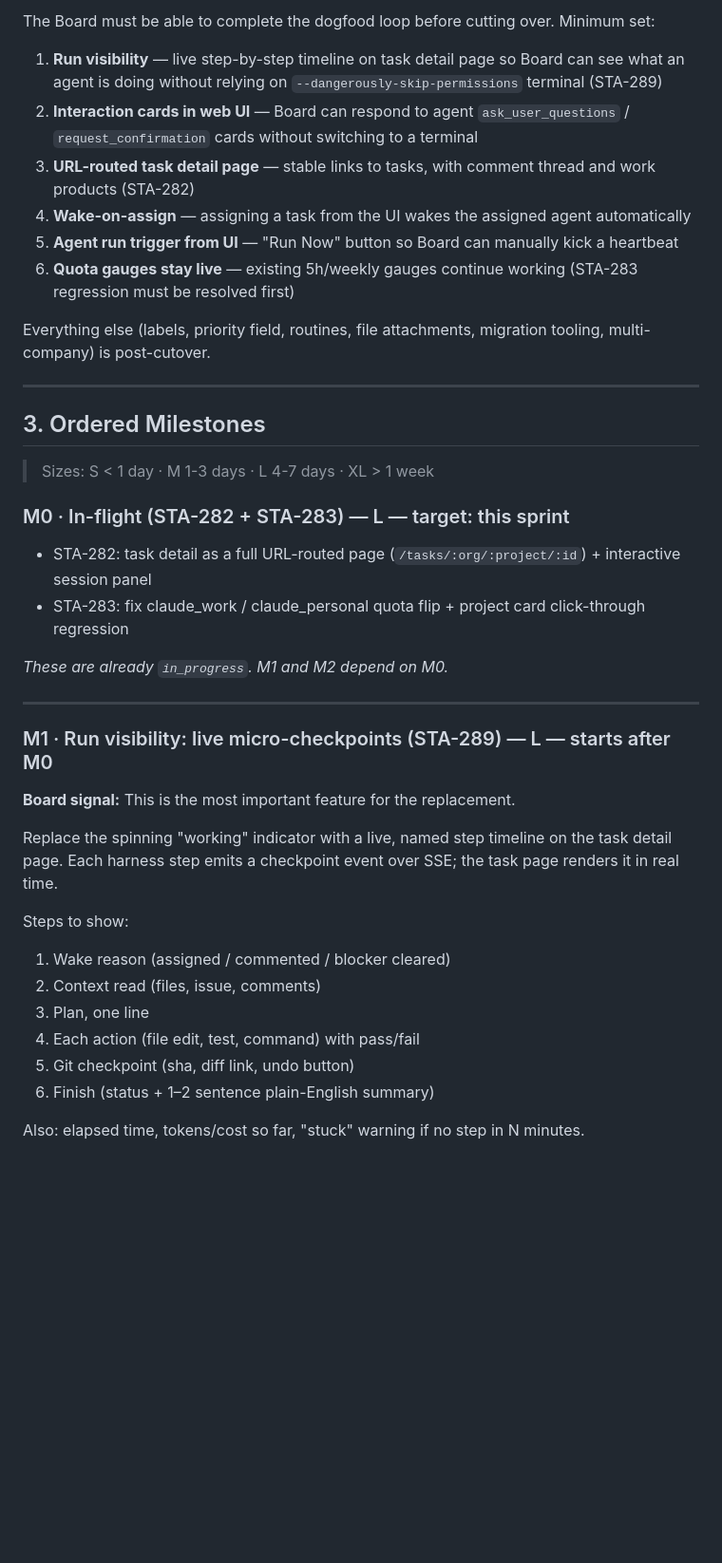
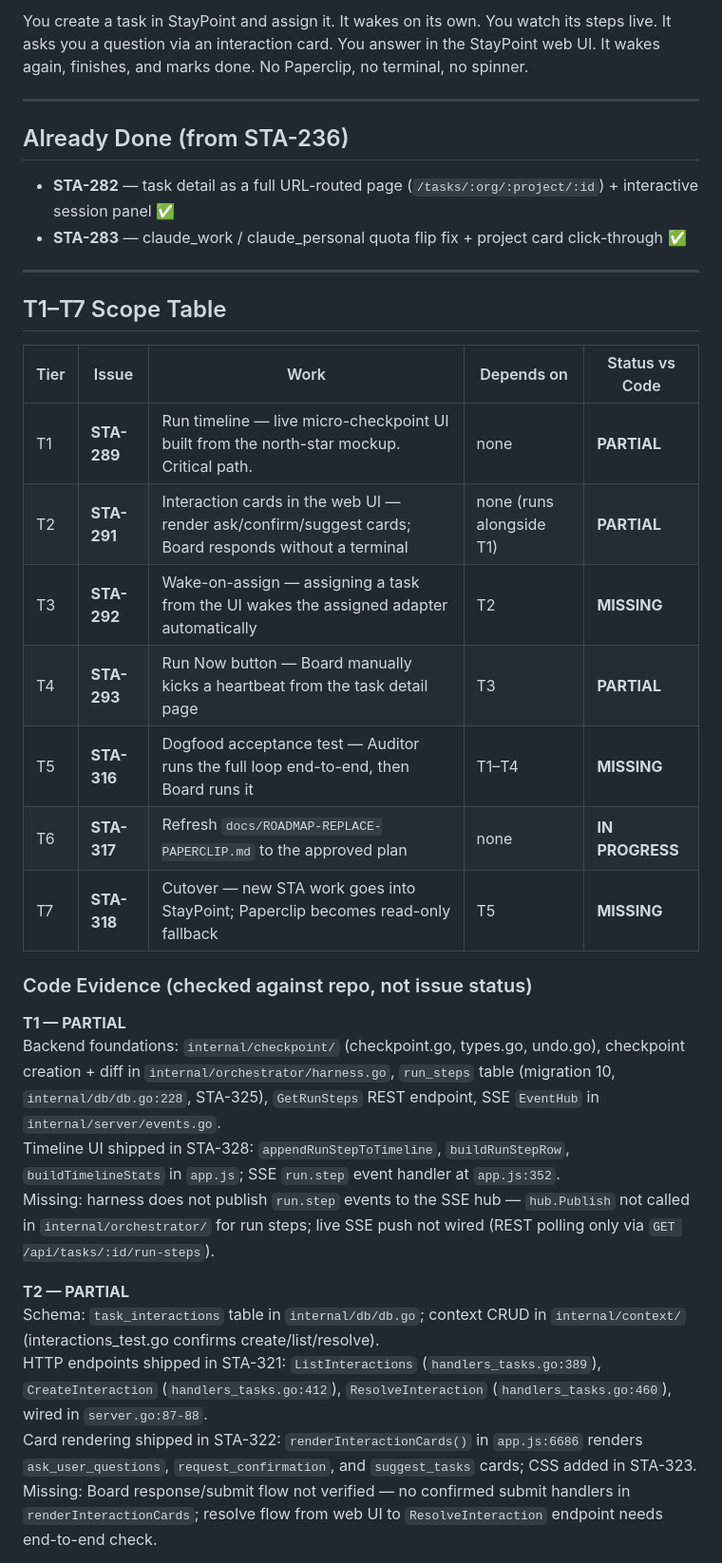
Before and after one commit to VinnyVanGogh/agent-mesh, a Markdown page: docs/ROADMAP-REPLACE-PAPERCLIP.md, the part around one of its changes. Shown at 95% size. GitHub-like rendering; blank space fills up the shorter version.

```diff
--- a/docs/ROADMAP-REPLACE-PAPERCLIP.md
+++ b/docs/ROADMAP-REPLACE-PAPERCLIP.md
@@ -51,43 +19,37 @@ What exists and works in StayPoint today vs. what Paperclip provides day-to-day.
 
-The Board must be able to complete the dogfood loop before cutting over. Minimum set:
-
-1. **Run visibility** — live step-by-step timeline on task detail page so Board can see what an agent is doing without relying on `--dangerously-skip-permissions` terminal (STA-289)
-2. **Interaction cards in web UI** — Board can respond to agent `ask_user_questions` / `request_confirmation` cards without switching to a terminal
-3. **URL-routed task detail page** — stable links to tasks, with comment thread and work products (STA-282)
-4. **Wake-on-assign** — assigning a task from the UI wakes the assigned agent automatically
-5. **Agent run trigger from UI** — "Run Now" button so Board can manually kick a heartbeat
-6. **Quota gauges stay live** — existing 5h/weekly gauges continue working (STA-283 regression must be resolved first)
-
-Everything else (labels, priority field, routines, file attachments, migration tooling, multi-company) is post-cutover.
+You create a task in StayPoint and assign it. It wakes on its own. You watch its steps live. It asks you a question via an interaction card. You answer in the StayPoint web UI. It wakes again, finishes, and marks done. No Paperclip, no terminal, no spinner.
 
 ---
 
-## 3. Ordered Milestones
+## Already Done (from STA-236)
 
-> Sizes: S < 1 day · M 1-3 days · L 4-7 days · XL > 1 week
-
-### M0 · In-flight (STA-282 + STA-283) — L — target: this sprint
-
-- STA-282: task detail as a full URL-routed page (`/tasks/:org/:project/:id`) + interactive session panel
-- STA-283: fix claude_work / claude_personal quota flip + project card click-through regression
-
-_These are already `in_progress`. M1 and M2 depend on M0._
+- **STA-282** — task detail as a full URL-routed page (`/tasks/:org/:project/:id`) + interactive session panel ✅
+- **STA-283** — claude_work / claude_personal quota flip fix + project card click-through ✅
 
 ---
 
-### M1 · Run visibility: live micro-checkpoints (STA-289) — L — starts after M0
+## T1–T7 Scope Table
 
-**Board signal:** This is the most important feature for the replacement.
+| Tier | Issue | Work | Depends on | Status vs Code |
+|------|-------|------|------------|----------------|
+| T1 | **STA-289** | Run timeline — live micro-checkpoint UI built from the north-star mockup. Critical path. | none | **PARTIAL** |
+| T2 | **STA-291** | Interaction cards in the web UI — render ask/confirm/suggest cards; Board responds without a terminal | none (runs alongside T1) | **PARTIAL** |
+| T3 | **STA-292** | Wake-on-assign — assigning a task from the UI wakes the assigned adapter automatically | T2 | **MISSING** |
+| T4 | **STA-293** | Run Now button — Board manually kicks a heartbeat from the task detail page | T3 | **PARTIAL** |
+| T5 | **STA-316** | Dogfood acceptance test — Auditor runs the full loop end-to-end, then Board runs it | T1–T4 | **MISSING** |
+| T6 | **STA-317** | Refresh `docs/ROADMAP-REPLACE-PAPERCLIP.md` to the approved plan | none | **IN PROGRESS** |
+| T7 | **STA-318** | Cutover — new STA work goes into StayPoint; Paperclip becomes read-only fallback | T5 | **MISSING** |
 
-Replace the spinning "working" indicator with a live, named step timeline on the task detail page. Each harness step emits a checkpoint event over SSE; the task page renders it in real time.
+### Code Evidence (checked against repo, not issue status)
 
-Steps to show:
-1. Wake reason (assigned / commented / blocker cleared)
-2. Context read (files, issue, comments)
-3. Plan, one line
-4. Each action (file edit, test, command) with pass/fail
-5. Git checkpoint (sha, diff link, undo button)
-6. Finish (status + 1–2 sentence plain-English summary)
+**T1 — PARTIAL**
+Backend foundations: `internal/checkpoint/` (checkpoint.go, types.go, undo.go), checkpoint creation + diff in `internal/orchestrator/harness.go`, `run_steps` table (migration 10, `internal/db/db.go:228`, STA-325), `GetRunSteps` REST endpoint, SSE `EventHub` in `internal/server/events.go`.
+Timeline UI shipped in STA-328: `appendRunStepToTimeline`, `buildRunStepRow`, `buildTimelineStats` in `app.js`; SSE `run.step` event handler at `app.js:352`.
+Missing: harness does not publish `run.step` events to the SSE hub — `hub.Publish` not called in `internal/orchestrator/` for run steps; live SSE push not wired (REST polling only via `GET /api/tasks/:id/run-steps`).
 
-Also: elapsed time, tokens/cost so far, "stuck" warning if no step in N minutes.
+**T2 — PARTIAL**
+Schema: `task_interactions` table in `internal/db/db.go`; context CRUD in `internal/context/` (interactions_test.go confirms create/list/resolve).
+HTTP endpoints shipped in STA-321: `ListInteractions` (`handlers_tasks.go:389`), `CreateInteraction` (`handlers_tasks.go:412`), `ResolveInteraction` (`handlers_tasks.go:460`), wired in `server.go:87-88`.
+Card rendering shipped in STA-322: `renderInteractionCards()` in `app.js:6686` renders `ask_user_questions`, `request_confirmation`, and `suggest_tasks` cards; CSS added in STA-323.
+Missing: Board response/submit flow not verified — no confirmed submit handlers in `renderInteractionCards`; resolve flow from web UI to `ResolveInteraction` endpoint needs end-to-end check.
 
```
Also changed, not shown: other parts of docs/ROADMAP-REPLACE-PAPERCLIP.md (+51 -131 lines).
